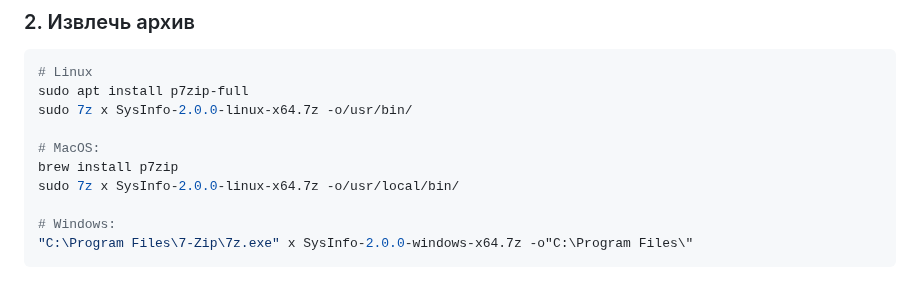
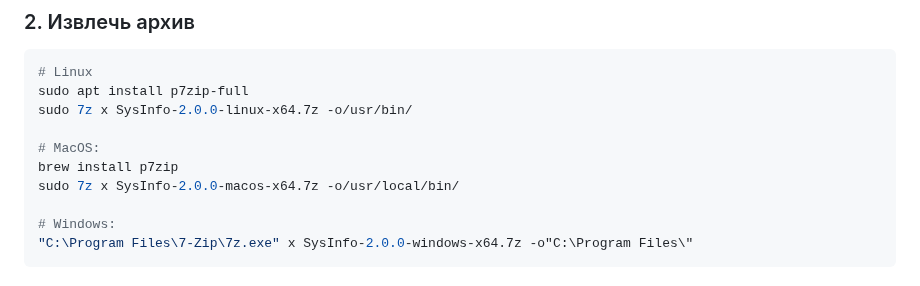
Before and after one commit to 1minEpowMinX/SysInfo, a Markdown page: docs/README.ru.md, the part around the change. GitHub-like rendering.

```diff
--- a/docs/README.ru.md
+++ b/docs/README.ru.md
@@ -44,7 +44,7 @@ sudo 7z x SysInfo-2.0.0-linux-x64.7z -o/usr/bin/
 
 # MacOS:
 brew install p7zip
-sudo 7z x SysInfo-2.0.0-linux-x64.7z -o/usr/local/bin/
+sudo 7z x SysInfo-2.0.0-macos-x64.7z -o/usr/local/bin/
 
 # Windows:
 "C:\Program Files\7-Zip\7z.exe" x SysInfo-2.0.0-windows-x64.7z -o"C:\Program Files\"
```
Also changed, not shown: README.md (+1 -1 lines), docs/README.uk.md (+1 -1 lines).
